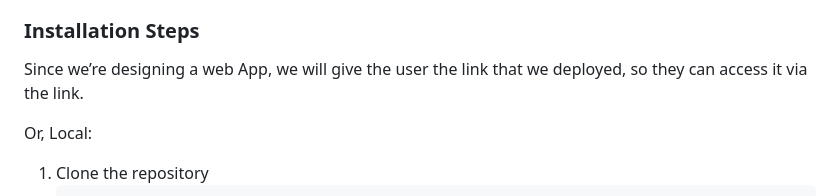
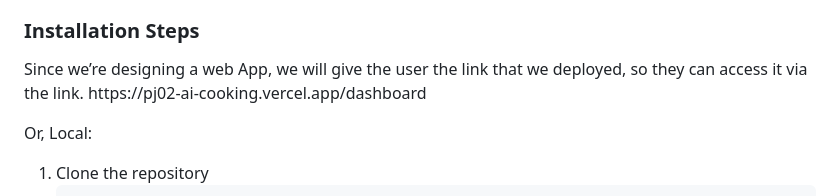
Before and after one commit to ucsb-cs148-w26/pj02-ai-cooking, a Markdown page: README.md, the part around the change. GitHub-like rendering.

Commit message:
Add deployment link to README installation steps
Added deployment link for user access in the README.

```diff
--- a/README.md
+++ b/README.md
@@ -56,7 +56,7 @@ This app helps people who do not know how to cook, feel stuck on what to make, o
 <h3>Installation Steps</h3>
 <p>
   Since we’re designing a web App, we will give the user the link that we
-  deployed, so they can access it via the link.
+  deployed, so they can access it via the link. https://pj02-ai-cooking.vercel.app/dashboard
 </p>
 
 <p>Or, Local:</p>
```
